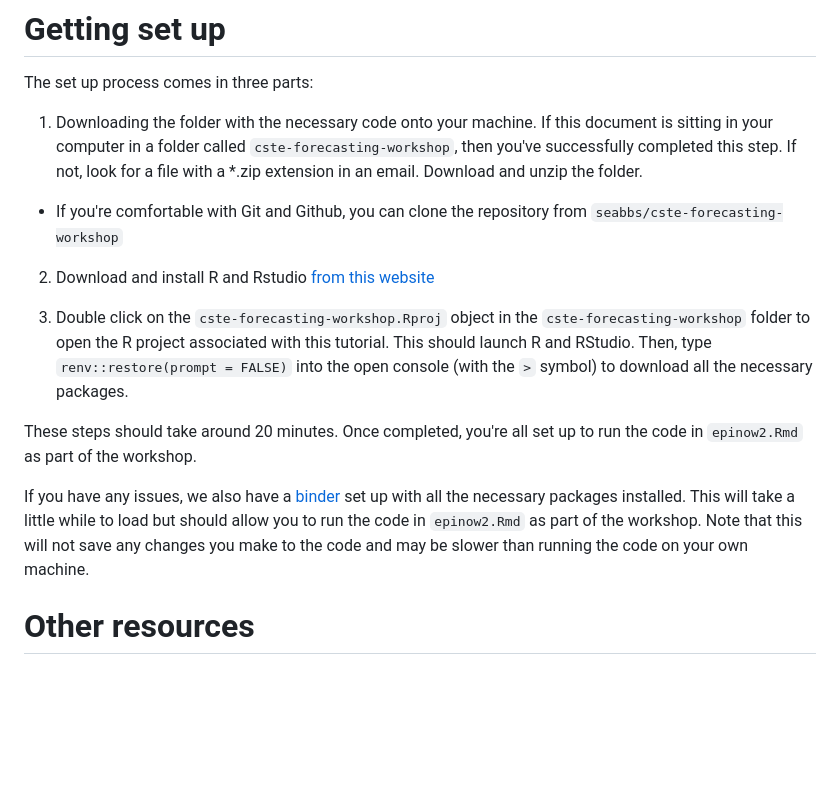
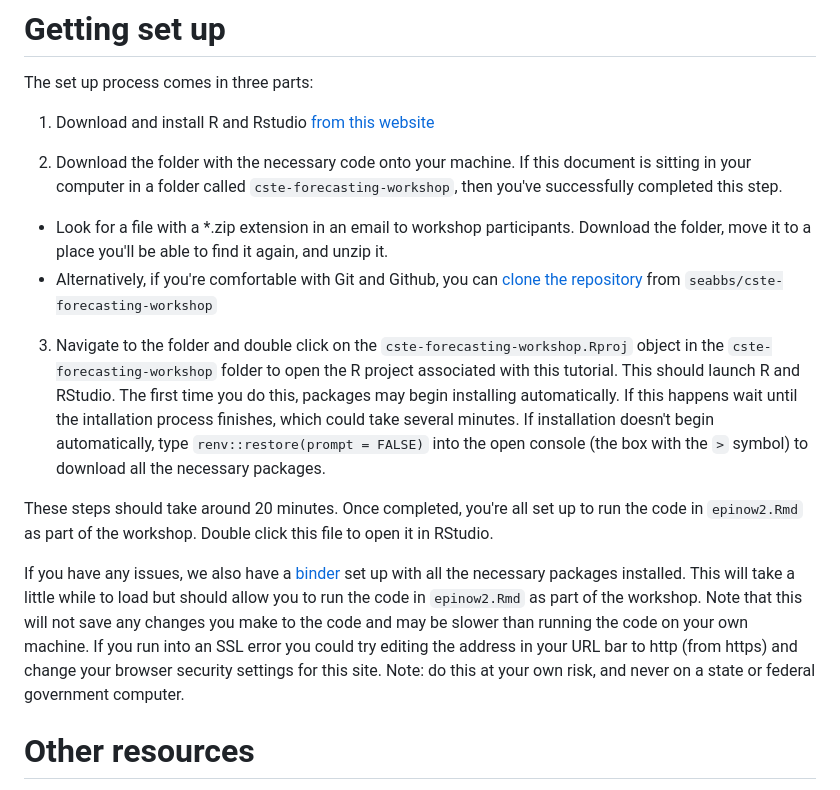
Before and after one commit to seabbs/cste-forecasting-workshop, a Markdown page: README.md, the part around the change. Rendered like a GitHub page; blank space fills up the shorter version.

Commit message:
Update README.md
* Reorganized the getting started section
* Edited the bit about binder and http

```diff
--- a/README.md
+++ b/README.md
@@ -16,25 +16,26 @@ If you have R and RStudio installed on your computer, feel free to skip ahead
 
 The set up process comes in three parts:
 
-1. Downloading the folder with the necessary code onto your machine. If this
+1. Download and install R and Rstudio [from this website](https://posit.co/download/rstudio-desktop/)
+
+2. Download the folder with the necessary code onto your machine. If this
 document is sitting in your computer in a folder called `cste-forecasting-workshop`,
-then you've successfully completed this step. If not, look for a file with a *.zip
-extension in an email. Download and unzip the folder.
-  - If you're comfortable with Git and Github, you can clone the repository
+then you've successfully completed this step.
+  - Look for a file with a *.zip extension in an email to workshop participants. Download the folder, move it to a place you'll be able to find it again, and unzip it.
+  - Alternatively, if you're comfortable with Git and Github, you can [clone the repository](https://docs.github.com/en/repositories/creating-and-managing-repositories/cloning-a-repository?tool=desktop)
   from `seabbs/cste-forecasting-workshop`
 
-2. Download and install R and Rstudio [from this website](https://posit.co/download/rstudio-desktop/)
-
-3. Double click on the `cste-forecasting-workshop.Rproj` object in the
+3. Navigate to the folder and double click on the `cste-forecasting-workshop.Rproj` object in the
 `cste-forecasting-workshop` folder to open the R project associated with this
-tutorial. This should launch R and RStudio. Then, type
-`renv::restore(prompt = FALSE)` into the open console (with the `>` symbol) to
-download all the necessary packages.
+tutorial. This should launch R and RStudio. The first time you do this, packages may begin
+installing automatically. If this happens wait until the intallation process finishes, which could take
+several minutes. If installation doesn't begin automatically, type `renv::restore(prompt = FALSE)` into the
+open console (the box with the `>` symbol) to download all the necessary packages.
 
 These steps should take around 20 minutes. Once completed, you're all set up to
-run the code in `epinow2.Rmd` as part of the workshop.
+run the code in `epinow2.Rmd` as part of the workshop. Double click this file to open it in RStudio.
 
-If you have any issues, we also have a [binder](https://mybinder.org/v2/gh/seabbs/cste-forecasting-workshop/main?urlpath=rstudio) set up with all the necessary packages installed. This will take a little while to load but should allow you to run the code in `epinow2.Rmd` as part of the workshop. Note that this will not save any changes you make to the code and may be slower than running the code on your own machine.
+If you have any issues, we also have a [binder](https://mybinder.org/v2/gh/seabbs/cste-forecasting-workshop/main?urlpath=rstudio) set up with all the necessary packages installed. This will take a little while to load but should allow you to run the code in `epinow2.Rmd` as part of the workshop. Note that this will not save any changes you make to the code and may be slower than running the code on your own machine. If you run into an SSL error you could try editing the address in your URL bar to http (from https) and change your browser security settings for this site. Note: do this at your own risk, and never on a state or federal government computer.
 
 # Other resources
 
```
